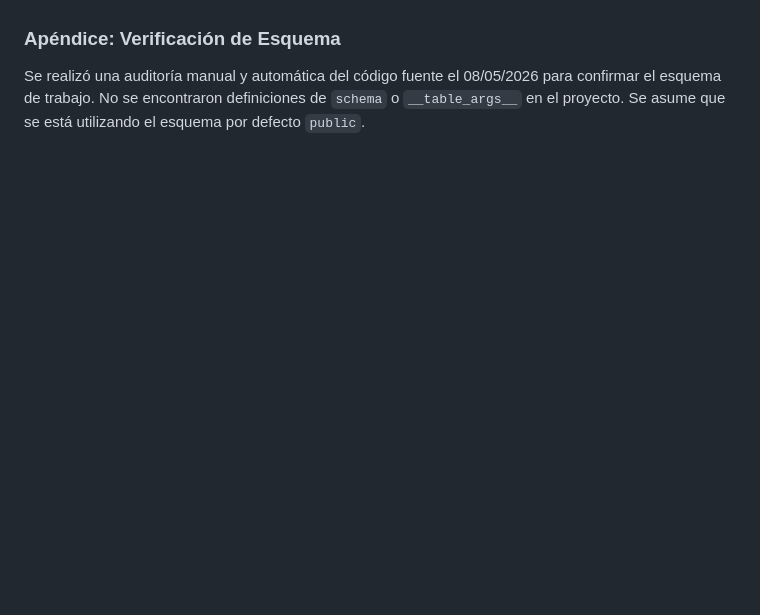
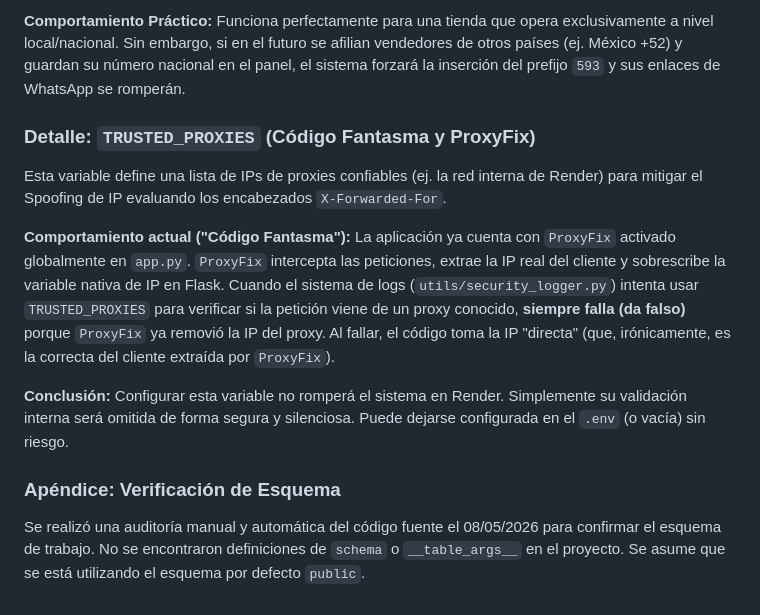
Before and after one commit to gglveliz-byte/Shop--Fusion, a Markdown page: docs/bd.md, the part around one of its changes. GitHub-like rendering; blank space fills up the shorter version.

```diff
--- a/docs/bd.md
+++ b/docs/bd.md
@@ -294,3 +332,15 @@ Para el correcto funcionamiento del sistema, el archivo `.env` debe contener:
+**Comportamiento Práctico:**
+Funciona perfectamente para una tienda que opera exclusivamente a nivel local/nacional. Sin embargo, si en el futuro se afilian vendedores de otros países (ej. México +52) y guardan su número nacional en el panel, el sistema forzará la inserción del prefijo `593` y sus enlaces de WhatsApp se romperán.
+
+### Detalle: `TRUSTED_PROXIES` (Código Fantasma y ProxyFix)
+
+Esta variable define una lista de IPs de proxies confiables (ej. la red interna de Render) para mitigar el Spoofing de IP evaluando los encabezados `X-Forwarded-For`.
+
+**Comportamiento actual ("Código Fantasma"):**
+La aplicación ya cuenta con `ProxyFix` activado globalmente en `app.py`. `ProxyFix` intercepta las peticiones, extrae la IP real del cliente y sobrescribe la variable nativa de IP en Flask.
+Cuando el sistema de logs (`utils/security_logger.py`) intenta usar `TRUSTED_PROXIES` para verificar si la petición viene de un proxy conocido, **siempre falla (da falso)** porque `ProxyFix` ya removió la IP del proxy. Al fallar, el código toma la IP "directa" (que, irónicamente, es la correcta del cliente extraída por `ProxyFix`).
+
+**Conclusión:** Configurar esta variable no romperá el sistema en Render. Simplemente su validación interna será omitida de forma segura y silenciosa. Puede dejarse configurada en el `.env` (o vacía) sin riesgo.
 
 ### Apéndice: Verificación de Esquema
 
```
Also changed, not shown: other parts of docs/bd.md (+47 -9 lines), docs/guia_arquitectura_modernizada.md (deleted, +0 -88 lines).
